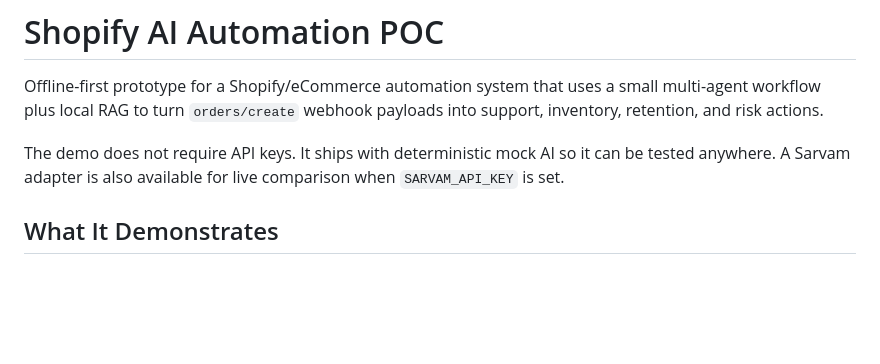
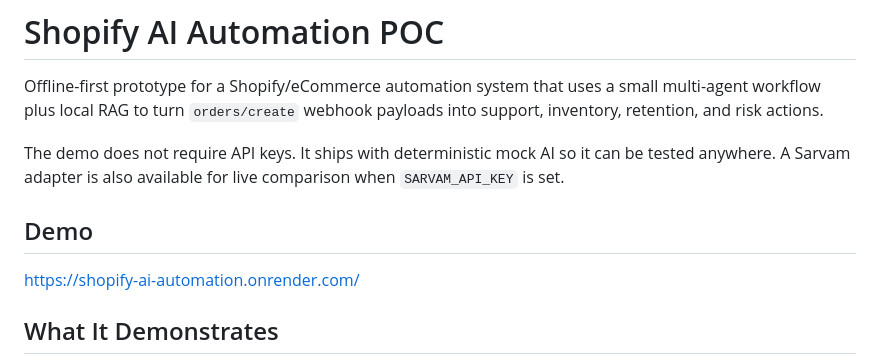
Before and after one commit to Antriksh-22/shopify-, a Markdown page: README.md, the part around the change. GitHub-like rendering; blank space fills up the shorter version.

Commit message:
Update README with demo link
Added demo link for the Shopify AI automation system.

```diff
--- a/README.md
+++ b/README.md
@@ -3,6 +3,10 @@
 Offline-first prototype for a Shopify/eCommerce automation system that uses a small multi-agent workflow plus local RAG to turn `orders/create` webhook payloads into support, inventory, retention, and risk actions.
 
 The demo does not require API keys. It ships with deterministic mock AI so it can be tested anywhere. A Sarvam adapter is also available for live comparison when `SARVAM_API_KEY` is set.
+
+## Demo
+
+https://shopify-ai-automation.onrender.com/
 
 ## What It Demonstrates
 
```
